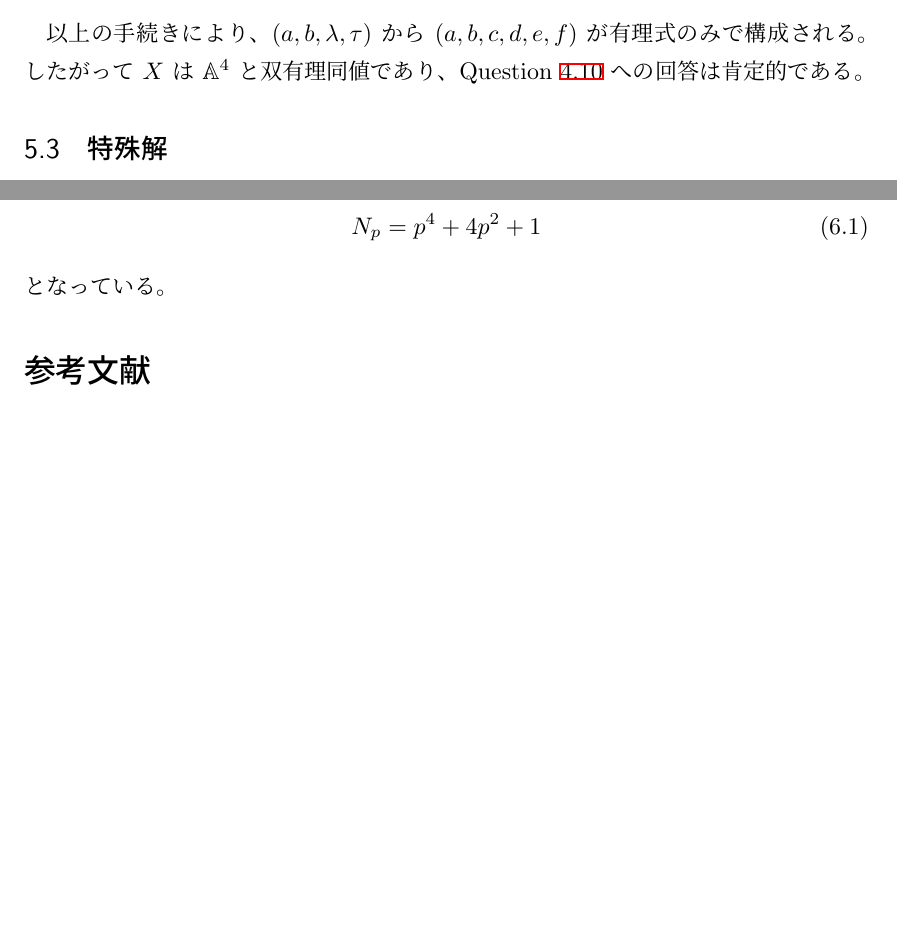
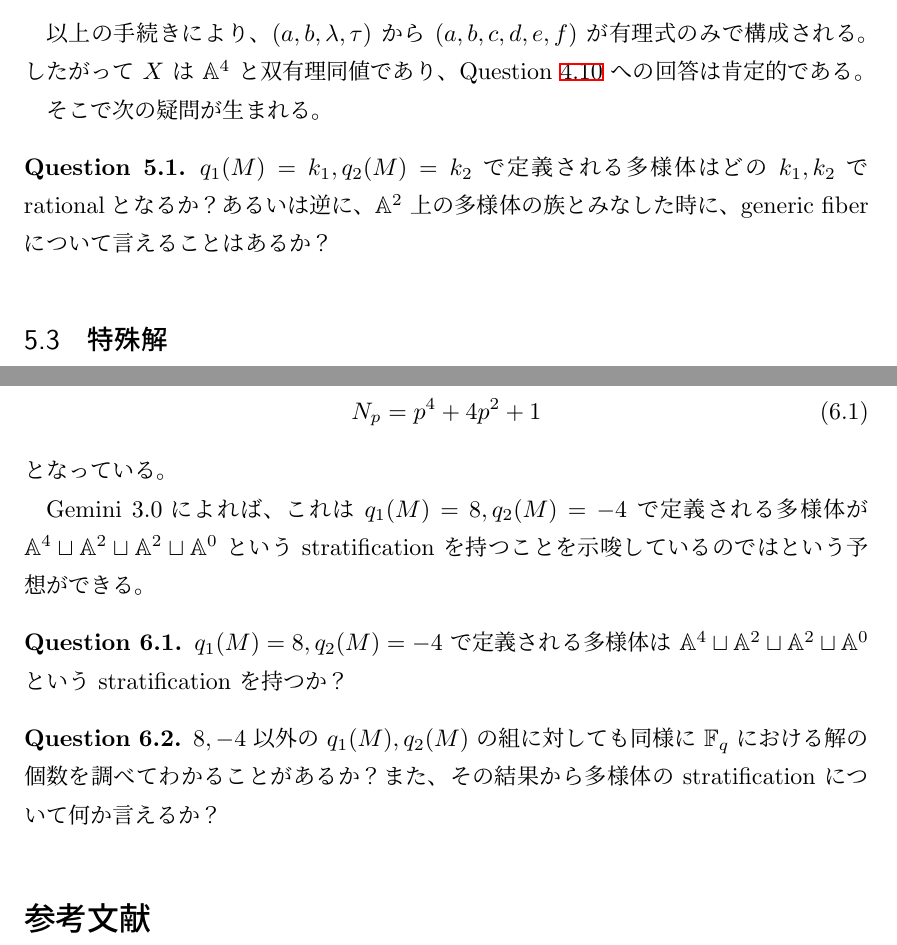
Before and after one commit to nonyan/markov_eq, a LaTeX document (markov_eq_note.tex): two parts of pages 15 and 16 of 17 before the commit and two parts of pages 16 and 17 of 18 after it, joined at a grey line, cut so that both start at the same text, the shorter picture padded with empty space. Compiled offline with upLaTeX and dvipdfmx.

Commit message:
Update markov_eq_note.tex

```diff
--- a/markov_eq_note.tex
+++ b/markov_eq_note.tex
@@ -792,6 +799,14 @@ $a,b,\lambda$ を任意にとるとき、$c_0=u_0=\frac{\lambda-ab}{2}$は\eqref
 以上の手続きにより、$(a, b, \lambda, \tau)$ から $(a, b, c, d, e, f)$ が有理式のみで構成される。
 したがって $X$ は $\mathbb{A}^4$ と双有理同値であり、Question \ref{question:8} への回答は肯定的である。
 
+そこで次の疑問が生まれる。
+
+\begin{question}
+	$q_1(M)=k_1,q_2(M)=k_2$ で定義される多様体はどの $k_1,k_2$ でrationalとなるか？
+	あるいは逆に、$\mathbb{A}^2$ 上の多様体の族とみなした時に、generic fiber について言えることはあるか？
+\end{question}
+
+
 \subsection{特殊解}
 
 ★一般の有理数解を得ることができるようになったので、そこから漏れる有理数解について考える。
@@ -835,6 +850,17 @@ $p=2$ を除いて
 \end{align}
 となっている。
 
+Gemini 3.0によれば、これは $q_1(M)=8,q_2(M)=-4$ で定義される多様体が $\mathbb{A}^4\sqcup\mathbb{A}^2\sqcup\mathbb{A}^2\sqcup\mathbb{A}^0$ という stratification を持つことを示唆しているのではという予想ができる。
+
+\begin{question}
+	$q_1(M)=8,q_2(M)=-4$ で定義される多様体は $\mathbb{A}^4\sqcup\mathbb{A}^2\sqcup\mathbb{A}^2\sqcup\mathbb{A}^0$ という stratification を持つか？
+\end{question}
+
+\begin{question}
+	$8,-4$ 以外の $q_1(M), q_2(M)$ の組に対しても同様に $\mathbb{F}_q$ における解の個数を調べてわかることがあるか？
+	また、その結果から多様体の stratification について何か言えるか？
+\end{question}
+
 
 \bibliography{reference.bib}
 \bibliographystyle{amsalpha}
```
Also changed, not shown: markov_eq_note.tex (31 more changed lines).
